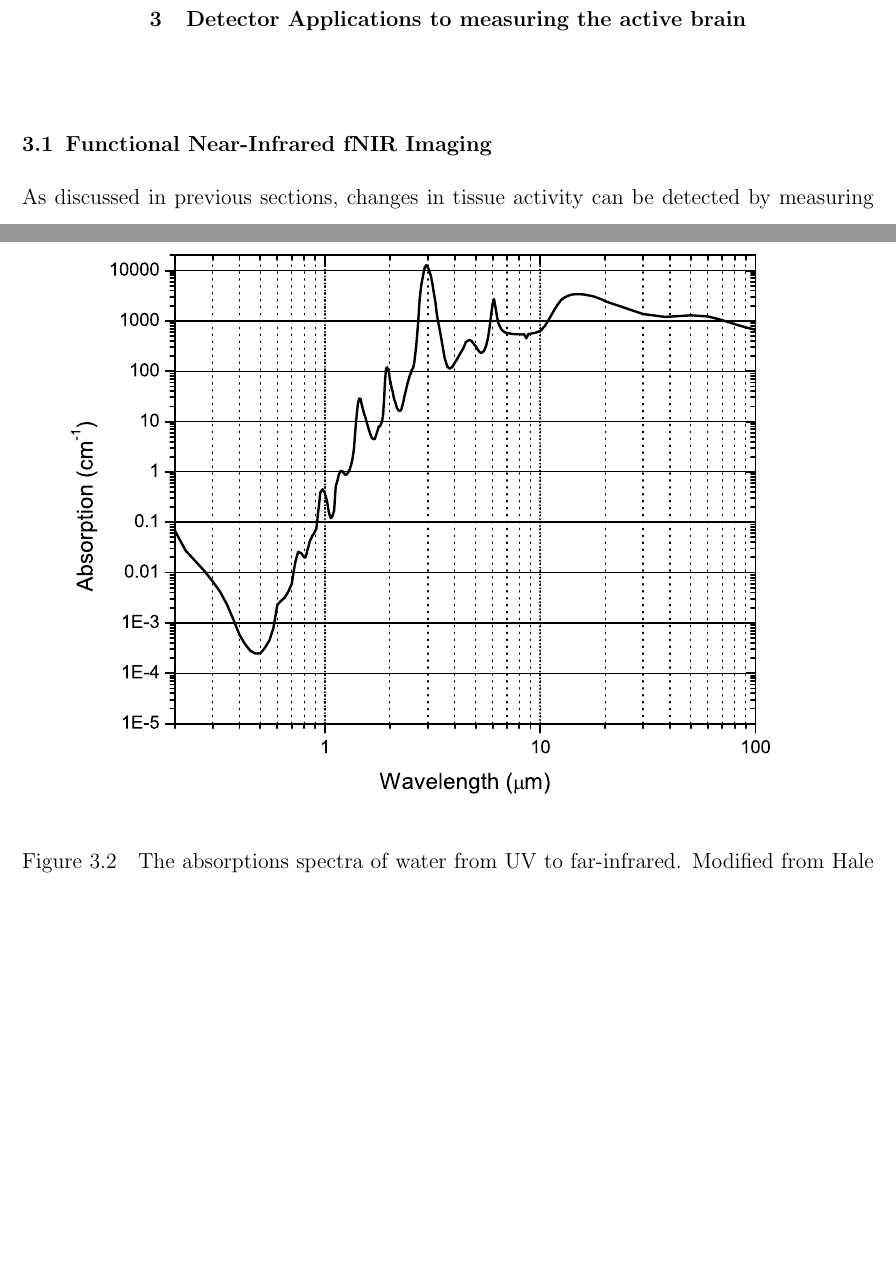
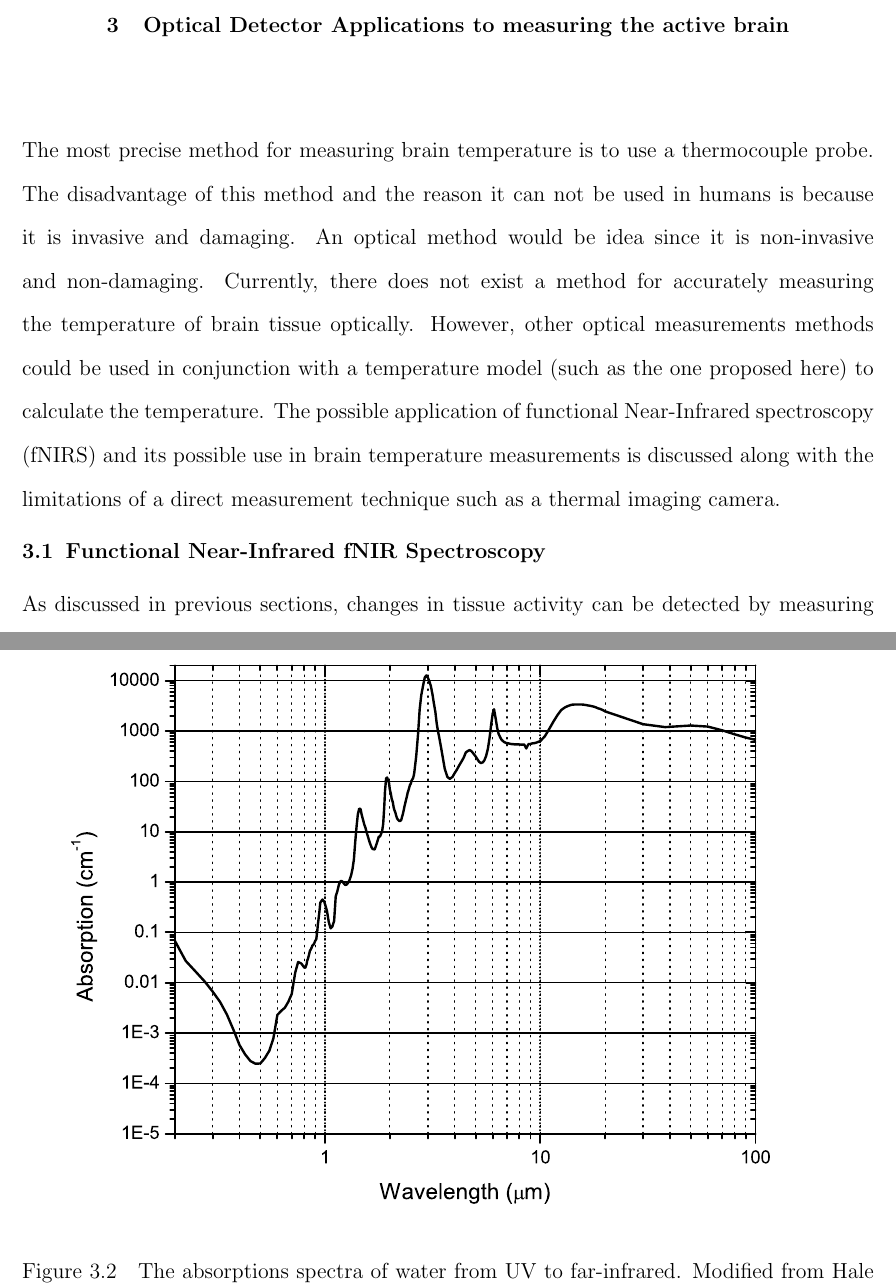
Before and after one commit to greggroth/thesis, a LaTeX thesis (thesis.tex, which reads chapters/detectors.tex): two parts of pages 30 and 32 of 93 before the commit and two parts of pages 30 and 32 of 92 after it, joined at a grey line, cut so that both start at the same text, the shorter picture padded with empty space. Compiled offline with pdfLaTeX.

Commit message:
added chapter intro to detectors

```diff
--- a/chapters/detectors.tex
+++ b/chapters/detectors.tex
@@ -1,18 +1,14 @@
-\chapter{Detector Applications to measuring the active brain}
+\chapter{Optical Detector Applications to measuring the active brain}
 
-\section{{F}unctional {N}ear-{I}nfrared {fNIR} Imaging}
+The most precise method for measuring brain temperature is to use a thermocouple probe.  The disadvantage of this method and the reason it  can not be used in humans is because it is invasive and damaging.  An optical method would be idea since it is non-invasive and non-damaging.  Currently, there does not exist a method for accurately measuring the temperature of brain tissue optically.  However, other optical measurements methods could be used in conjunction with a temperature model (such as the one proposed here) to calculate the temperature.  The possible application of functional Near-Infrared spectroscopy (fNIRS) and its possible use in brain temperature measurements is discussed along with the limitations of a direct measurement technique such as a thermal imaging camera.
+
+\section{{F}unctional {N}ear-{I}nfrared {fNIR} Spectroscopy}
 % detector applicaitons to improving fNIR
-\begin{figure}[b]
+\begin{figure}[tb]
   \begin{center}
     \includegraphics{AbsorptionData}
     \caption[Absorption spectra of water, deoxyhemoglobin and oxyhemoblogin]{\label{fig:fnirabsorption} Absorption spectra of water, Hb and Dhb.  From \citet{cope} and HB stuff from \citet{horecker} }
   \end{center}
-\end{figure}
-
-\begin{figure}[p]
-  \centering
-  \includegraphics{water-wide-band}
-  \caption[Wide-band absorption spectra of water]{\label{fig:waterabs}The absorptions spectra of water from UV to far-infrared.  Modified from~\citet{hale73}.}
 \end{figure}
 
 As discussed in previous sections, changes in tissue activity can be detected by measuring the change in blood oxygenation levels.  Functional Magnetic Resonance Imaging (fMRI) is one technique for accomplishing this (through measuring the BOLD response), but other techniques exist.
@@ -25,16 +21,12 @@ The blood oxygenation can be determined by measuring the relative concentrations
   Blood\ Volume\ &= \Delta C_{HBO2} + \Delta C_{HB}
 \end{align}
 
-
-
-
-
-
-
-
 \section{Temperature Measurements}
-% Temperature imaging cameras.
-% Limited to open skull because of low penetration depth.
+\begin{figure}[tb]
+  \centering
+  \includegraphics{water-wide-band}
+  \caption[Wide-band absorption spectra of water]{\label{fig:waterabs}The absorptions spectra of water from UV to far-infrared.  Modified from~\citet{hale73}.}
+\end{figure}
 
 The primary challenge in brain temperature research is making experimental measurements of brain temperature.  The most accurate modality is to use a thermocouple probe, but since this is invasive and causes tissue damage, it is not possible to use this technique with healthy human subjects.  For this reason, a non-invasive technique such as a thermal imaging camera is appealing.  Unfortunately, this technique is limited by the high absorption of infrared photons by water.
 
```
